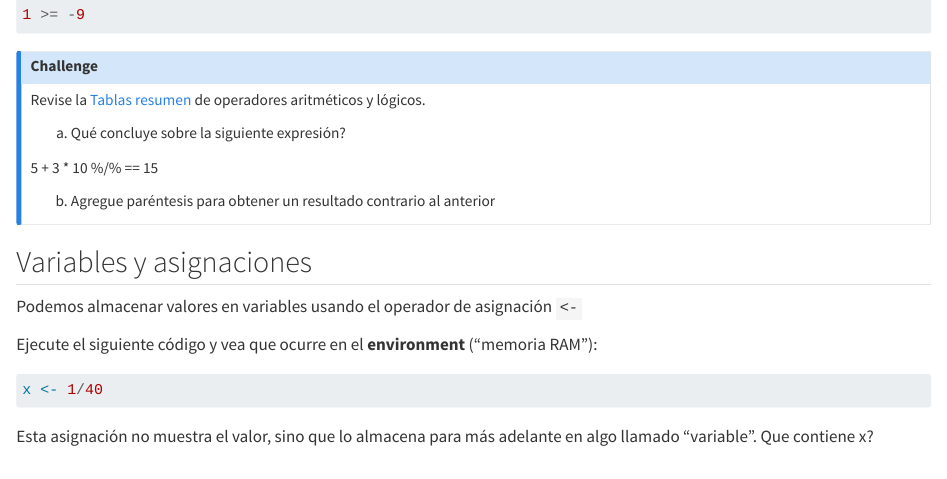
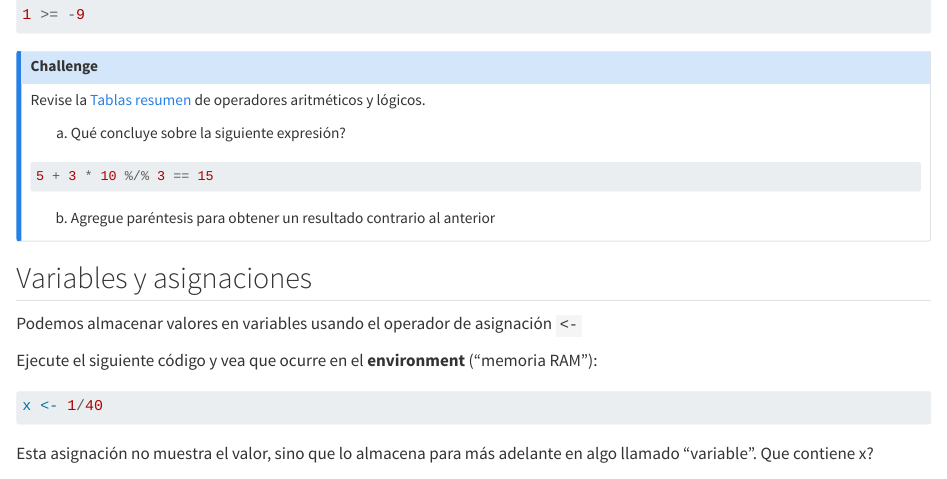
Before and after one commit to juanchiem/Intro_R, a Quarto document (2-sintaxis.qmd): the page in a window 1100 px wide, from 1260 px down. Rendered offline with R 4.5, knitr and Pandoc in place of Quarto, with nearby package versions.

Commit message:
sintaxis error

````diff
--- a/2-sintaxis.qmd
+++ b/2-sintaxis.qmd
@@ -69,14 +69,16 @@ Estilos de programación. Se puede decir que hay diferencia de estilos al progra
 ```
 
 ::: callout-note
+
 ## Challenge
 
 Revise la [Tablas resumen](#tablas_resumen) de operadores aritméticos y lógicos.
 
 a.  Qué concluye sobre la siguiente expresión?
 
-5 + 3 \* 10 %/% == 15
-
+```{r}
+5 + 3 * 10 %/% 3 == 15
+```
 b.  Agregue paréntesis para obtener un resultado contrario al anterior
 :::
 
````
Also changed, not shown: docs/search.json, 103 other files.
